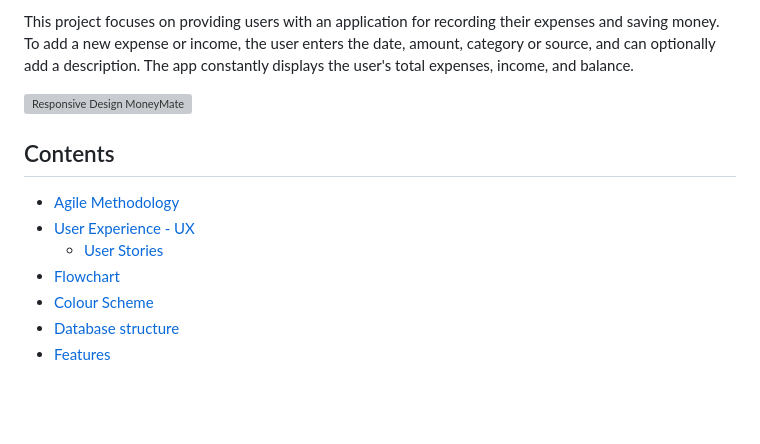
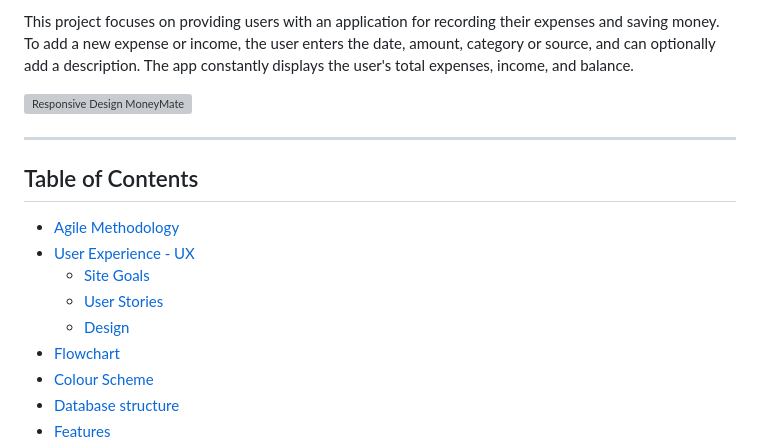
Before and after one commit to BohdanBezushka/MoneyMate, a Markdown page: README.md, the part around the change printed below. Rendered like a GitHub page; blank space fills up the shorter version; grey boxes are pictures that could not be loaded.

Commit message:
Add Site Goals section to Readme file

```diff
--- a/README.md
+++ b/README.md
@@ -7,11 +7,13 @@ MoneyMate is a full-stack, responsive website built for users who want to keep t
 This project focuses on providing users with an application for recording their expenses and saving money. To add a new expense or income, the user enters the date, amount, category or source, and can optionally add a description. The app constantly displays the user's total expenses, income, and balance.
 
 ![Responsive Design MoneyMate](https://user-images.githubusercontent.com/94321555/234986885-6fb6f418-0550-4325-8bd8-11a01982f2f5.png)
-
-## Contents
+_________
+## Table of Contents
 * [Agile Methodology](#agile-methodology)
 * [User Experience - UX](#User-Experience---UX)
+  * [Site Goals](#Site-goals)
   * [User Stories](#User-Stories)
+  * [Design](#Design)
 * [Flowchart](#Flowchart)
 * [Colour Scheme](#Colour-Scheme)
 * [Database structure](###Database-structure)
```
Also changed, not shown: other parts of README.md (+53 -1 lines).
